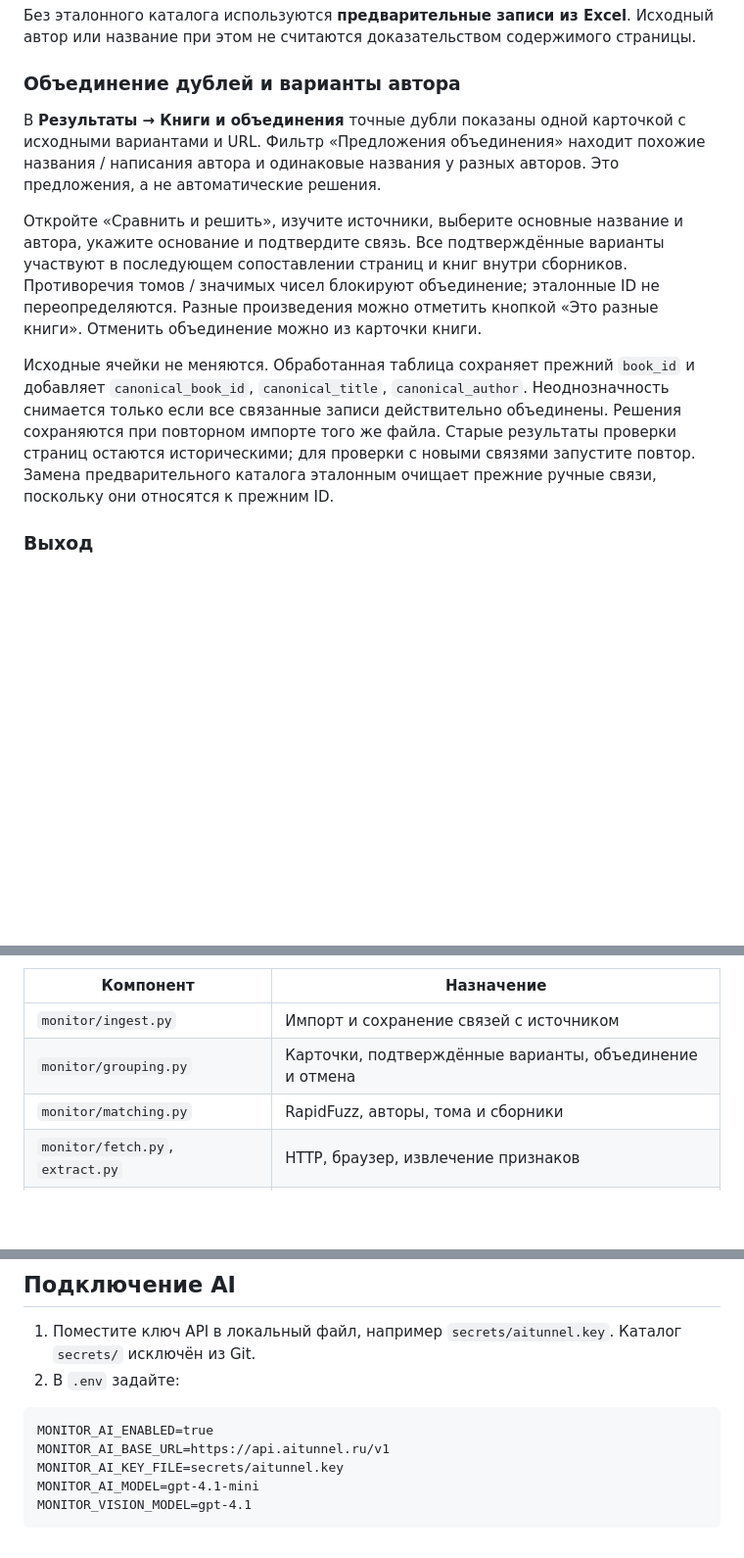
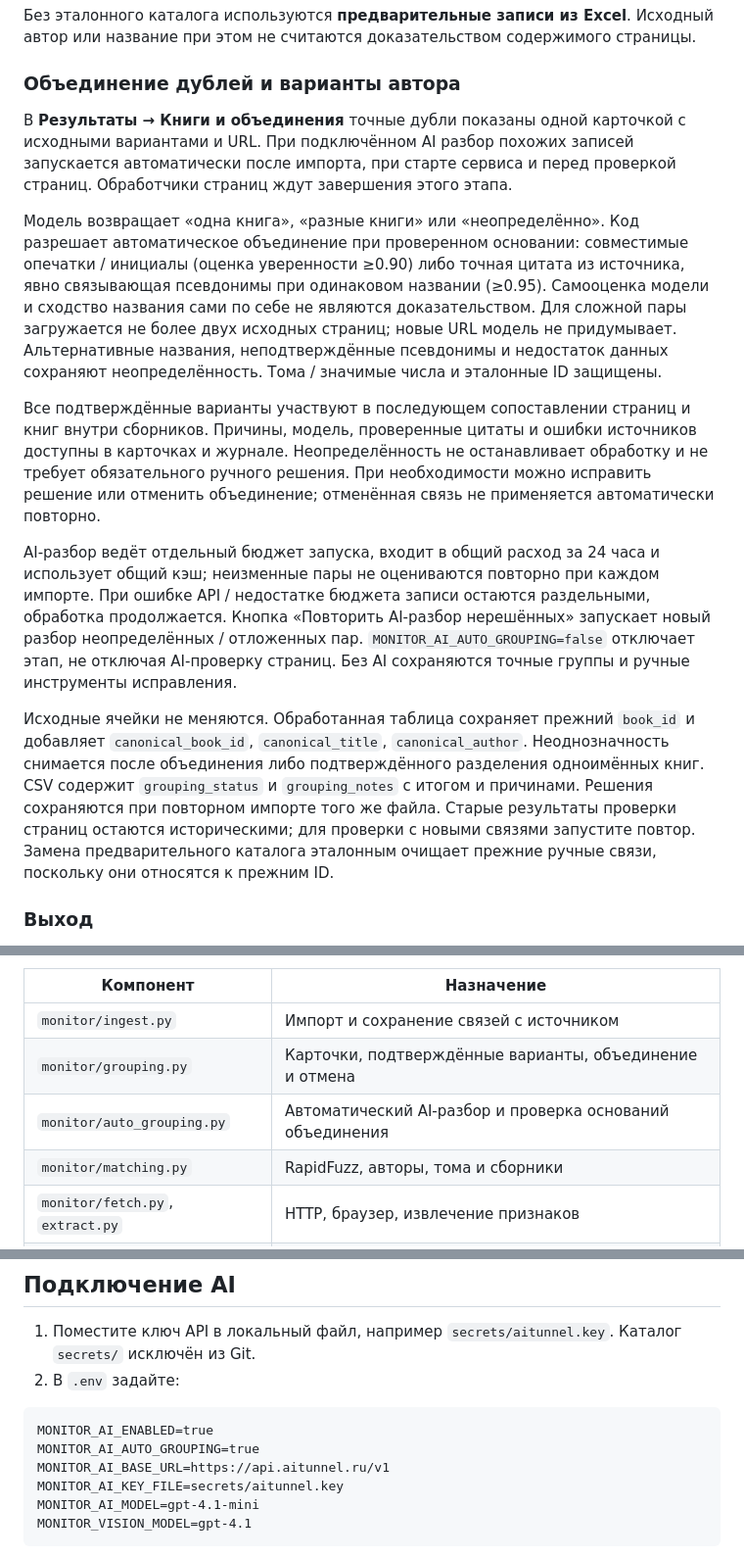
Before and after one commit to artemius125/book-monitor, a Markdown page: README.md, 3 parts joined by grey strips. Shown: that part at 98% size. Rendered like a GitHub page; blank space fills up the shorter version.

Commit message:
Automate book ambiguity resolution with grounded AI decisions

````diff
--- a/README.md
+++ b/README.md
@@ -126,11 +126,15 @@ Excel `.xlsx` с заголовками в первой строке и след
 
 ### Объединение дублей и варианты автора
 
-В **Результаты → Книги и объединения** точные дубли показаны одной карточкой с исходными вариантами и URL. Фильтр «Предложения объединения» находит похожие названия / написания автора и одинаковые названия у разных авторов. Это предложения, а не автоматические решения.
+В **Результаты → Книги и объединения** точные дубли показаны одной карточкой с исходными вариантами и URL. При подключённом AI разбор похожих записей запускается автоматически после импорта, при старте сервиса и перед проверкой страниц. Обработчики страниц ждут завершения этого этапа.
 
-Откройте «Сравнить и решить», изучите источники, выберите основные название и автора, укажите основание и подтвердите связь. Все подтверждённые варианты участвуют в последующем сопоставлении страниц и книг внутри сборников. Противоречия томов / значимых чисел блокируют объединение; эталонные ID не переопределяются. Разные произведения можно отметить кнопкой «Это разные книги». Отменить объединение можно из карточки книги.
+Модель возвращает «одна книга», «разные книги» или «неопределённо». Код разрешает автоматическое объединение при проверенном основании: совместимые опечатки / инициалы (оценка уверенности ≥0.90) либо точная цитата из источника, явно связывающая псевдонимы при одинаковом названии (≥0.95). Самооценка модели и сходство названия сами по себе не являются доказательством. Для сложной пары загружается не более двух исходных страниц; новые URL модель не придумывает. Альтернативные названия, неподтверждённые псевдонимы и недостаток данных сохраняют неопределённость. Тома / значимые числа и эталонные ID защищены.
 
-Исходные ячейки не меняются. Обработанная таблица сохраняет прежний `book_id` и добавляет `canonical_book_id`, `canonical_title`, `canonical_author`. Неоднозначность снимается только если все связанные записи действительно объединены. Решения сохраняются при повторном импорте того же файла. Старые результаты проверки страниц остаются историческими; для проверки с новыми связями запустите повтор. Замена предварительного каталога эталонным очищает прежние ручные связи, поскольку они относятся к прежним ID.
+Все подтверждённые варианты участвуют в последующем сопоставлении страниц и книг внутри сборников. Причины, модель, проверенные цитаты и ошибки источников доступны в карточках и журнале. Неопределённость не останавливает обработку и не требует обязательного ручного решения. При необходимости можно исправить решение или отменить объединение; отменённая связь не применяется автоматически повторно.
+
+AI-разбор ведёт отдельный бюджет запуска, входит в общий расход за 24 часа и использует общий кэш; неизменные пары не оцениваются повторно при каждом импорте. При ошибке API / недостатке бюджета записи остаются раздельными, обработка продолжается. Кнопка «Повторить AI-разбор нерешённых» запускает новый разбор неопределённых / отложенных пар. `MONITOR_AI_AUTO_GROUPING=false` отключает этап, не отключая AI-проверку страниц. Без AI сохраняются точные группы и ручные инструменты исправления.
+
+Исходные ячейки не меняются. Обработанная таблица сохраняет прежний `book_id` и добавляет `canonical_book_id`, `canonical_title`, `canonical_author`. Неоднозначность снимается после объединения либо подтверждённого разделения одноимённых книг. CSV содержит `grouping_status` и `grouping_notes` с итогом и причинами. Решения сохраняются при повторном импорте того же файла. Старые результаты проверки страниц остаются историческими; для проверки с новыми связями запустите повтор. Замена предварительного каталога эталонным очищает прежние ручные связи, поскольку они относятся к прежним ID.
 
 ### Выход
 
@@ -189,6 +193,7 @@ AI получает текст страницы и несколько канди
 |---|---|
 | `monitor/ingest.py` | Импорт и сохранение связей с источником |
 | `monitor/grouping.py` | Карточки, подтверждённые варианты, объединение и отмена |
+| `monitor/auto_grouping.py` | Автоматический AI-разбор и проверка оснований объединения |
 | `monitor/matching.py` | RapidFuzz, авторы, тома и сборники |
 | `monitor/fetch.py`, `extract.py` | HTTP, браузер, извлечение признаков |
 | `monitor/ai.py` | Модели, валидация ответа, баланс и бюджеты |
@@ -203,6 +208,7 @@ AI получает текст страницы и несколько канди
 
 ```dotenv
 MONITOR_AI_ENABLED=true
+MONITOR_AI_AUTO_GROUPING=true
 MONITOR_AI_BASE_URL=https://api.aitunnel.ru/v1
 MONITOR_AI_KEY_FILE=secrets/aitunnel.key
 MONITOR_AI_MODEL=gpt-4.1-mini
````
Also changed, not shown: other parts of README.md (+4 -3 lines), VERIFICATION.md (+6 -0 lines), docs/architecture.md (+5 -1 lines), docs/group-card.png, docs/group-review.png, 13 other files.
